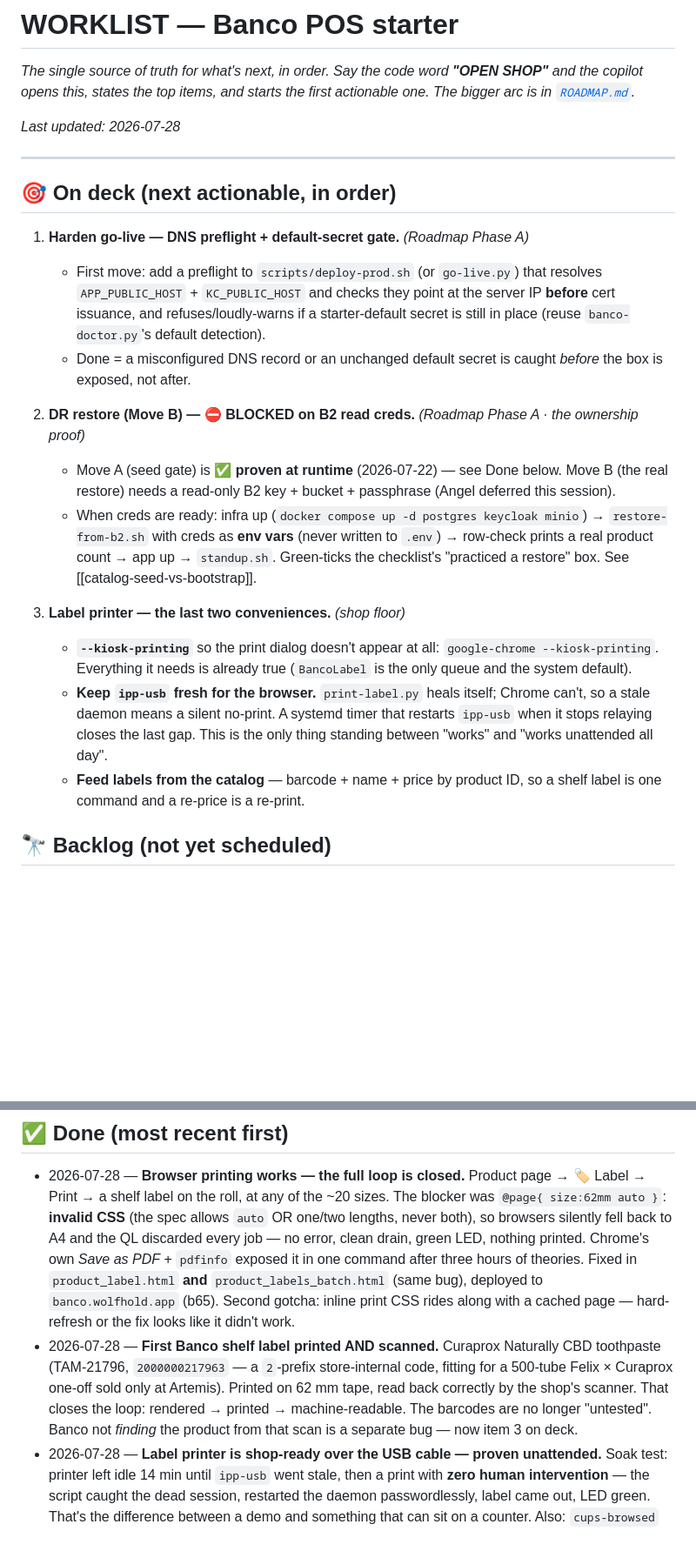
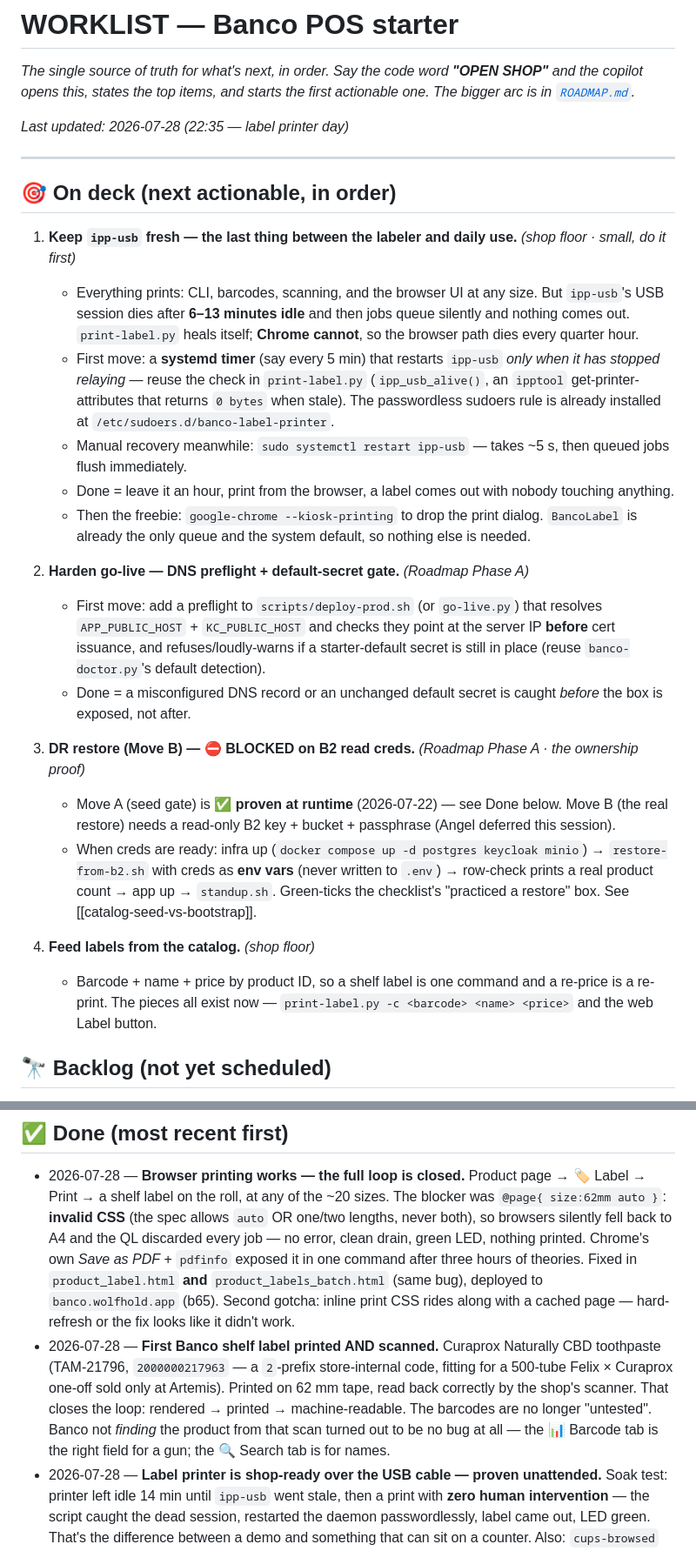
Before and after one commit to akenel/banco-starter, a Markdown page: WORKLIST.md, 2 parts joined by grey strips. Shown at 87% size. Rendered like a GitHub page; blank space fills up the shorter version.

Commit message:
docs: deck ready for OPEN SHOP — ipp-usb timer is the top item
Everything about the labeler works: CLI, barcodes, scanning, and browser
printing at any of ~20 sizes. One fault remains and it bites every quarter
hour: ipp-usb's USB session dies after 6-13 minutes idle, and while
print-label.py heals itself, Chrome cannot -- so the browser path silently
stops. Confirmed again at 22:32 (relaying False, up 13 min, 2 jobs waiting).

Promoted to item 1 with the approach written out: a systemd timer that
restarts ipp-usb only when it has stopped relaying, reusing ipp_usb_alive()
from print-label.py. The passwordless sudoers rule is already installed, so
this is small. --kiosk-printing follows for free.

Also corrected a stale note: the scan-doesn't-resolve item was never a bug.

Co-Authored-By: Claude Opus 5 (1M context) <noreply@anthropic.com>
Claude-Session: https://claude.ai/code/session_01CoWcSKoAsfBj7C8PaEfqdU

```diff
--- a/WORKLIST.md
+++ b/WORKLIST.md
@@ -2,24 +2,29 @@
 
 *The single source of truth for what's next, in order. Say the code word **"OPEN SHOP"** and the copilot opens this, states the top items, and starts the first actionable one. The bigger arc is in [`ROADMAP.md`](ROADMAP.md).*
 
-*Last updated: 2026-07-28*
+*Last updated: 2026-07-28 (22:35 — label printer day)*
 
 ---
 
 ## 🎯 On deck (next actionable, in order)
 
-1. **Harden go-live — DNS preflight + default-secret gate.** *(Roadmap Phase A)*
+1. **Keep `ipp-usb` fresh — the last thing between the labeler and daily use.** *(shop floor · small, do it first)*
+   - Everything prints: CLI, barcodes, scanning, and the browser UI at any size. But `ipp-usb`'s USB session dies after **6–13 minutes idle** and then jobs queue silently and nothing comes out. `print-label.py` heals itself; **Chrome cannot**, so the browser path dies every quarter hour.
+   - First move: a **systemd timer** (say every 5 min) that restarts `ipp-usb` *only when it has stopped relaying* — reuse the check in `print-label.py` (`ipp_usb_alive()`, an `ipptool` get-printer-attributes that returns `0 bytes` when stale). The passwordless sudoers rule is already installed at `/etc/sudoers.d/banco-label-printer`.
+   - Manual recovery meanwhile: `sudo systemctl restart ipp-usb` — takes ~5 s, then queued jobs flush immediately.
+   - Done = leave it an hour, print from the browser, a label comes out with nobody touching anything.
+   - Then the freebie: `google-chrome --kiosk-printing` to drop the print dialog. `BancoLabel` is already the only queue and the system default, so nothing else is needed.
+
+2. **Harden go-live — DNS preflight + default-secret gate.** *(Roadmap Phase A)*
    - First move: add a preflight to `scripts/deploy-prod.sh` (or `go-live.py`) that resolves `APP_PUBLIC_HOST` + `KC_PUBLIC_HOST` and checks they point at the server IP **before** cert issuance, and refuses/loudly-warns if a starter-default secret is still in place (reuse `banco-doctor.py`'s default detection).
    - Done = a misconfigured DNS record or an unchanged default secret is caught *before* the box is exposed, not after.
 
-2. **DR restore (Move B) — ⛔ BLOCKED on B2 read creds.** *(Roadmap Phase A · the ownership proof)*
+3. **DR restore (Move B) — ⛔ BLOCKED on B2 read creds.** *(Roadmap Phase A · the ownership proof)*
    - Move A (seed gate) is ✅ **proven at runtime** (2026-07-22) — see Done below. Move B (the real restore) needs a read-only B2 key + bucket + passphrase (Angel deferred this session).
    - When creds are ready: infra up (`docker compose up -d postgres keycloak minio`) → `restore-from-b2.sh` with creds as **env vars** (never written to `.env`) → row-check prints a real product count → app up → `standup.sh`. Green-ticks the checklist's "practiced a restore" box. See [[catalog-seed-vs-bootstrap]].
 
-3. **Label printer — the last two conveniences.** *(shop floor)*
-   - **`--kiosk-printing`** so the print dialog doesn't appear at all: `google-chrome --kiosk-printing`. Everything it needs is already true (`BancoLabel` is the only queue and the system default).
-   - **Keep `ipp-usb` fresh for the browser.** `print-label.py` heals itself; Chrome can't, so a stale daemon means a silent no-print. A systemd timer that restarts `ipp-usb` when it stops relaying closes the last gap. This is the only thing standing between "works" and "works unattended all day".
-   - **Feed labels from the catalog** — barcode + name + price by product ID, so a shelf label is one command and a re-price is a re-print.
+4. **Feed labels from the catalog.** *(shop floor)*
+   - Barcode + name + price by product ID, so a shelf label is one command and a re-price is a re-print. The pieces all exist now — `print-label.py -c <barcode> <name> <price>` and the web Label button.
 
 ## 🔭 Backlog (not yet scheduled)
 
@@ -36,7 +41,7 @@
 ## ✅ Done (most recent first)
 
 - 2026-07-28 — **Browser printing works — the full loop is closed.** Product page → 🏷️ Label → Print → a shelf label on the roll, at any of the ~20 sizes. The blocker was `@page{ size:62mm auto }`: **invalid CSS** (the spec allows `auto` OR one/two lengths, never both), so browsers silently fell back to A4 and the QL discarded every job — no error, clean drain, green LED, nothing printed. Chrome's own *Save as PDF* + `pdfinfo` exposed it in one command after three hours of theories. Fixed in `product_label.html` **and** `product_labels_batch.html` (same bug), deployed to `banco.wolfhold.app` (b65). Second gotcha: inline print CSS rides along with a cached page — hard-refresh or the fix looks like it didn't work.
-- 2026-07-28 — **First Banco shelf label printed AND scanned.** Curaprox Naturally CBD toothpaste (TAM-21796, `2000000217963` — a `2`-prefix store-internal code, fitting for a 500-tube Felix × Curaprox one-off sold only at Artemis). Printed on 62 mm tape, read back correctly by the shop's scanner. That closes the loop: rendered → printed → machine-readable. The barcodes are no longer "untested". Banco not *finding* the product from that scan is a separate bug — now item 3 on deck.
+- 2026-07-28 — **First Banco shelf label printed AND scanned.** Curaprox Naturally CBD toothpaste (TAM-21796, `2000000217963` — a `2`-prefix store-internal code, fitting for a 500-tube Felix × Curaprox one-off sold only at Artemis). Printed on 62 mm tape, read back correctly by the shop's scanner. That closes the loop: rendered → printed → machine-readable. The barcodes are no longer "untested". Banco not *finding* the product from that scan turned out to be no bug at all — the 📊 Barcode tab is the right field for a gun; the 🔍 Search tab is for names.
 - 2026-07-28 — **Label printer is shop-ready over the USB cable — proven unattended.** Soak test: printer left idle 14 min until `ipp-usb` went stale, then a print with **zero human intervention** — the script caught the dead session, restarted the daemon passwordlessly, label came out, LED green. That's the difference between a demo and something that can sit on a counter. Also: `cups-browsed` disabled (its phantom queue had been silently swallowing jobs all evening), DK-44205 62 mm continuous, and **barcodes** (EAN-13/Code128) now render on printed labels. Three dead ends documented so nobody re-walks them: `printer-driver-ptouch` and both `brother_ql` versions produced **zero** labels — every raw-raster path is rejected by this printer, only its own IPP service accepts jobs.
 - 2026-07-28 — **Brother QL-820NWBc label printer online — human-green.** Angel read three physical labels back off the roll ("label printer online", "Espresso Beans 250g / CHF 12.50", "SECOND TEST"). No Brother software needed: Debian's `ipp-usb` + CUPS `everywhere` driver drive it at 300 dpi over USB. Created the permanent `BancoLabel` queue (the auto-created `cups-browsed` one is temporary and *vanished* mid-session), set Auto Power Off = Off on the device, wrote `scripts/print-label.py` and `onboarding/08-label-printer.md`. Media confirmed by the device itself: DK-11201, 29×90 mm. Timing: first job after wake ~25–30 s, then ~4 s.
 - 2026-07-22 — **Verified the seed-gate fix on a clean throwaway** (isolated `banco-drill` project, live stack untouched): with `HX_SEED_DEMO=false`, drill DB had products=0, isotto_catalog_products=0, camper_vehicles=0 vs live (demo on) 6/10/4, while `store_settings=1` proved seeders still ran. Runtime proof of `fec8748`.
```
